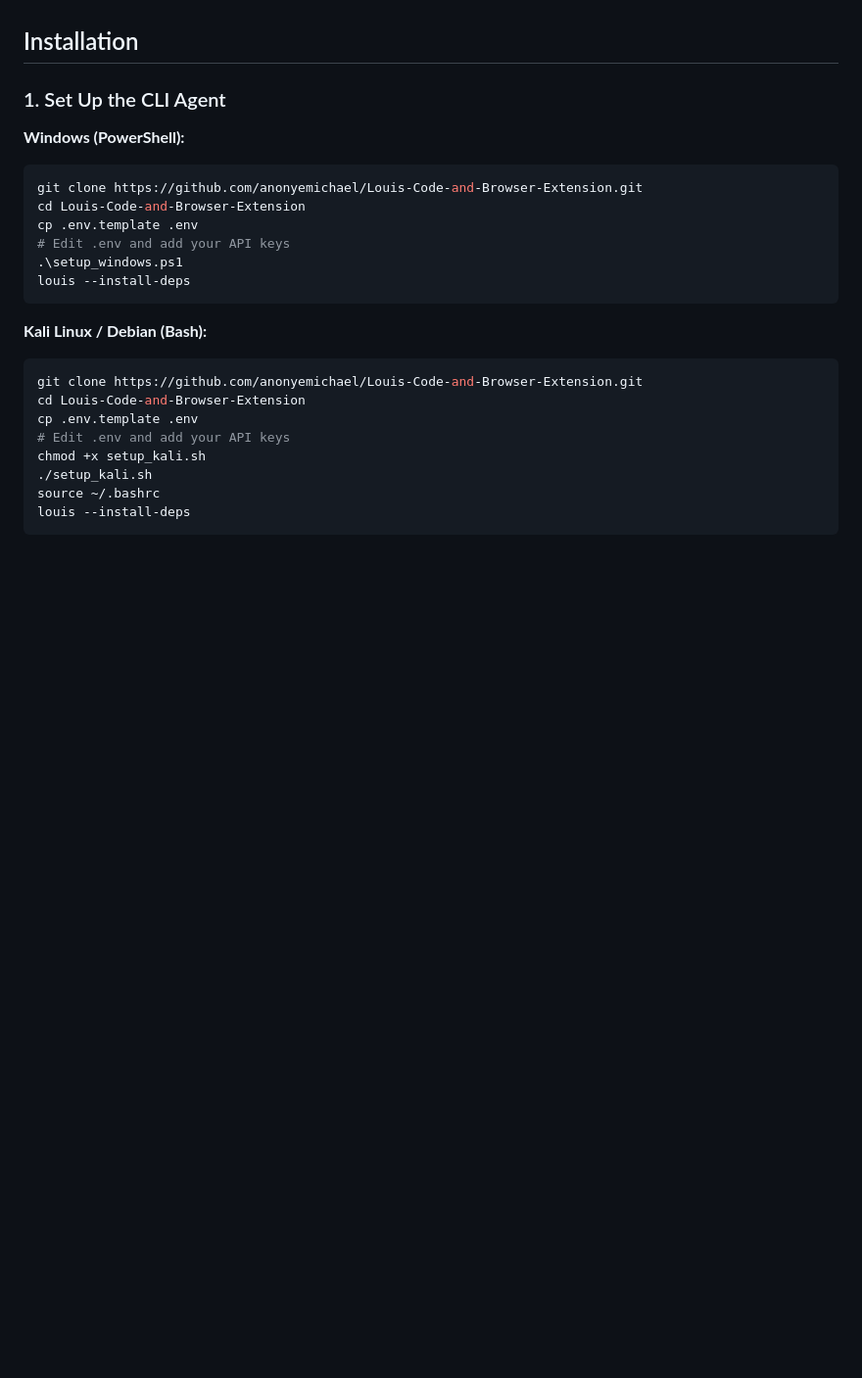
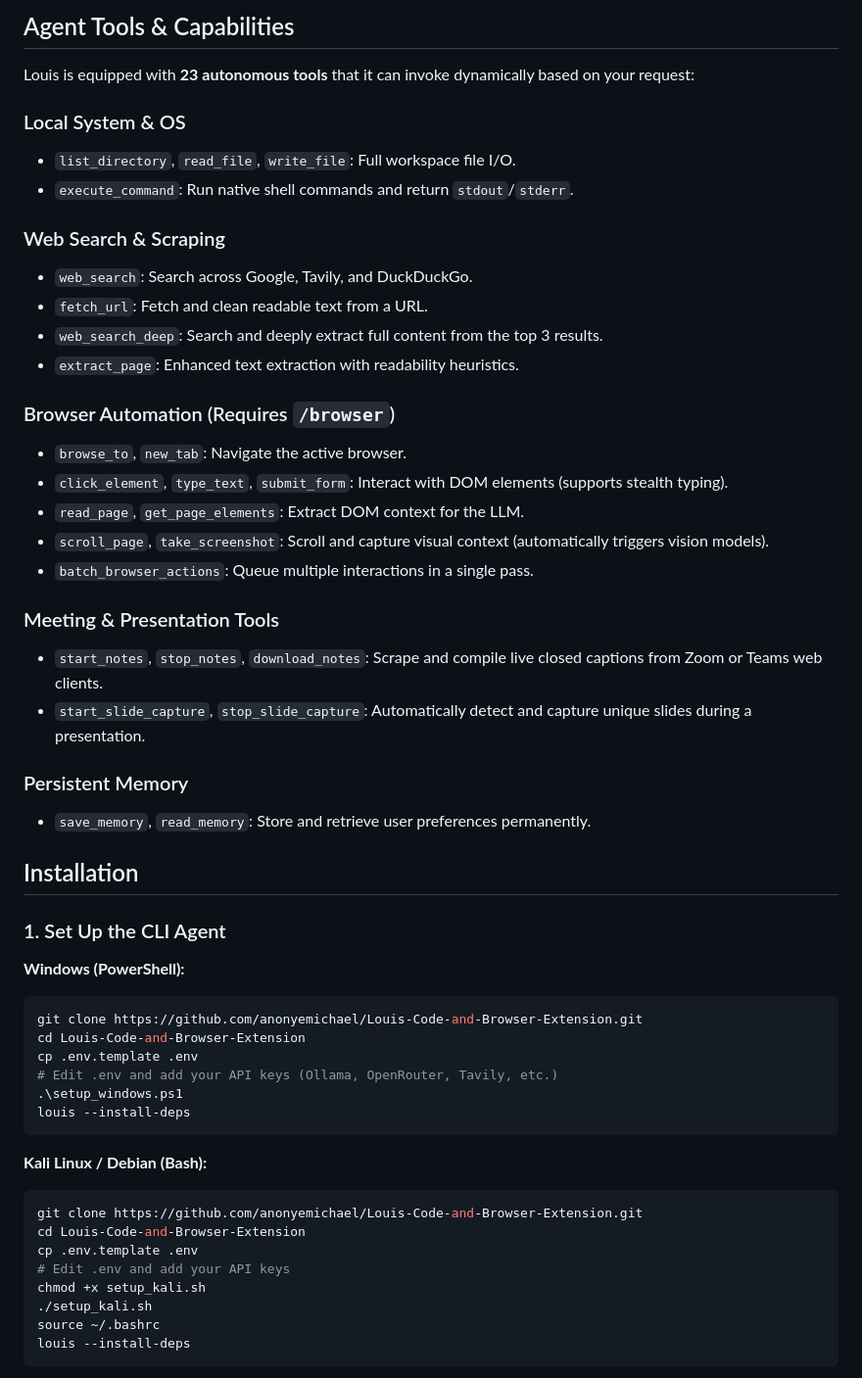
Before and after one commit to anonyemichael/Louis-Code-and-Browser-Extension, a Markdown page: README.md, the part around one of its changes. Shown at 98% size. Drawn GitHub-style; folded sections open; blank space fills up the shorter version.

````diff
--- a/README.md
+++ b/README.md
@@ -61,4 +60,32 @@ The main `louis.py` script parses your commands, classifies the intent, and dele
 </details>
+
+## Agent Tools & Capabilities
+
+Louis is equipped with **23 autonomous tools** that it can invoke dynamically based on your request:
+
+### Local System & OS
+- `list_directory`, `read_file`, `write_file`: Full workspace file I/O.
+- `execute_command`: Run native shell commands and return `stdout`/`stderr`.
+
+### Web Search & Scraping
+- `web_search`: Search across Google, Tavily, and DuckDuckGo.
+- `fetch_url`: Fetch and clean readable text from a URL.
+- `web_search_deep`: Search and deeply extract full content from the top 3 results.
+- `extract_page`: Enhanced text extraction with readability heuristics.
+
+### Browser Automation (Requires `/browser`)
+- `browse_to`, `new_tab`: Navigate the active browser.
+- `click_element`, `type_text`, `submit_form`: Interact with DOM elements (supports stealth typing).
+- `read_page`, `get_page_elements`: Extract DOM context for the LLM.
+- `scroll_page`, `take_screenshot`: Scroll and capture visual context (automatically triggers vision models).
+- `batch_browser_actions`: Queue multiple interactions in a single pass.
+
+### Meeting & Presentation Tools
+- `start_notes`, `stop_notes`, `download_notes`: Scrape and compile live closed captions from Zoom or Teams web clients.
+- `start_slide_capture`, `stop_slide_capture`: Automatically detect and capture unique slides during a presentation.
+
+### Persistent Memory
+- `save_memory`, `read_memory`: Store and retrieve user preferences permanently.
 
 ## Installation
 
@@ -69,7 +96,7 @@ The main `louis.py` script parses your commands, classifies the intent, and dele
 git clone https://github.com/anonyemichael/Louis-Code-and-Browser-Extension.git
 cd Louis-Code-and-Browser-Extension
 cp .env.template .env
-# Edit .env and add your API keys
+# Edit .env and add your API keys (Ollama, OpenRouter, Tavily, etc.)
 .\setup_windows.ps1
 louis --install-deps
 ```
````
Also changed, not shown: other parts of README.md (+43 -38 lines).
